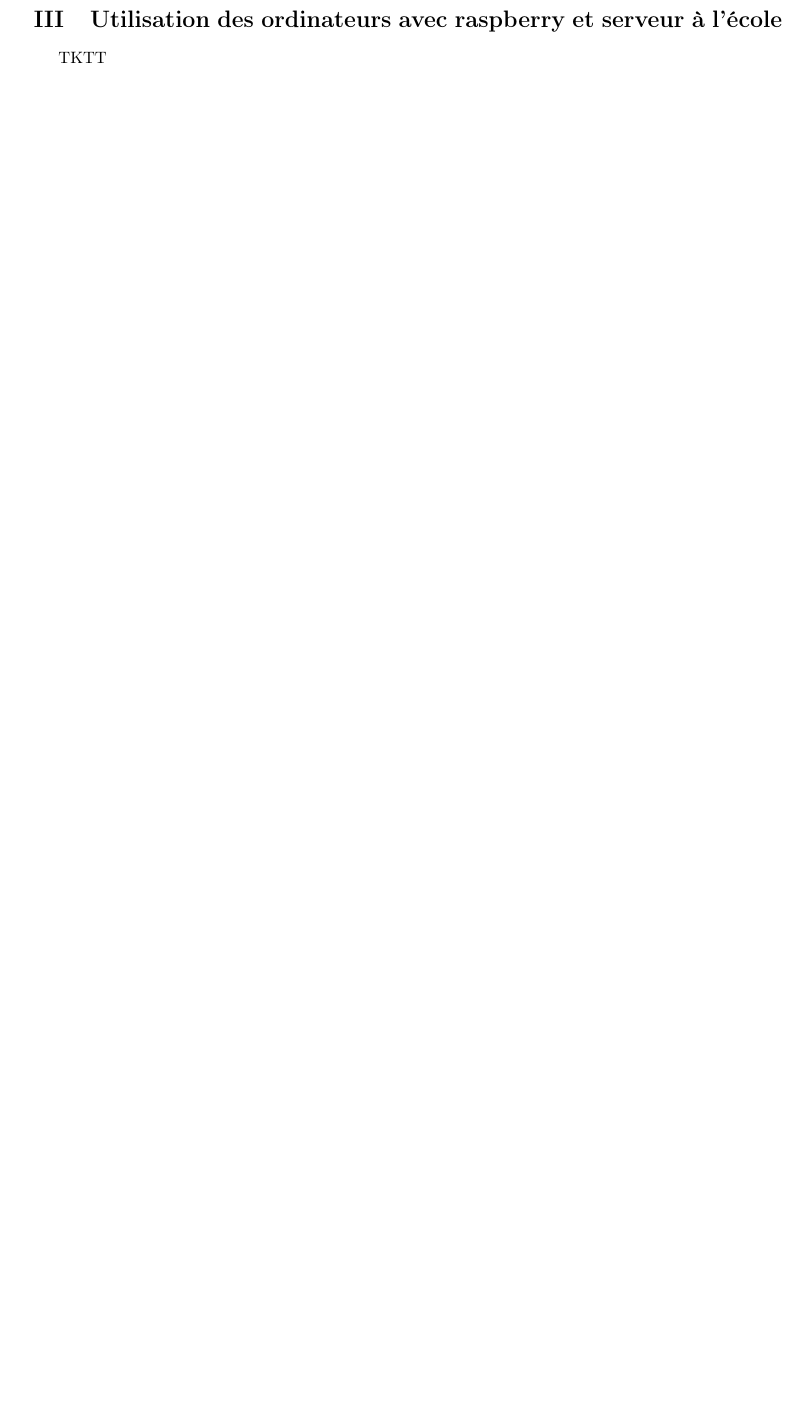
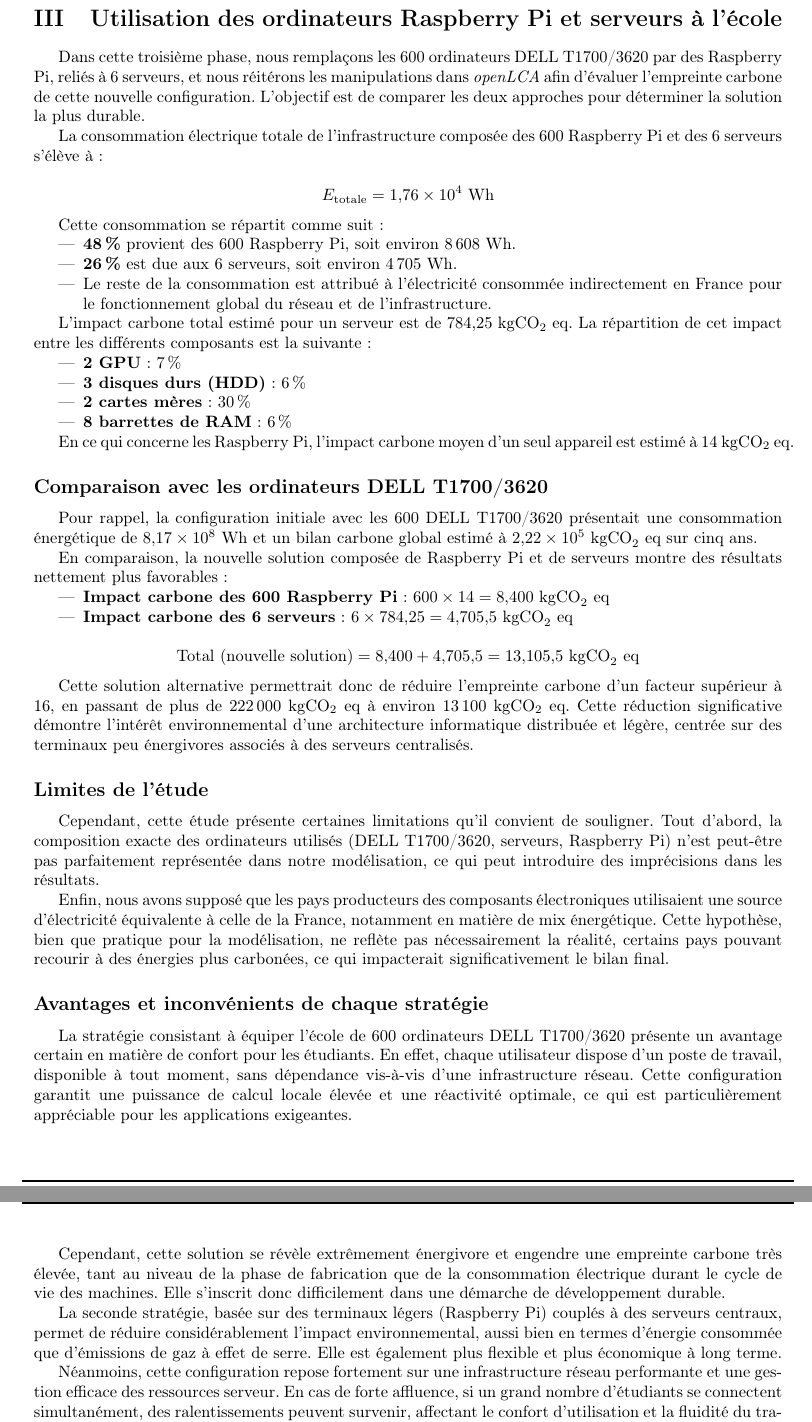
Before and after one commit to netodeabreujoao/projet_traitement_info, a LaTeX document (ddrs/main.tex, which reads ddrs/ordi_server_enseirb.tex, ddrs/preamble.sty): part of page 3 of 4 before the commit and two parts of pages 4 and 5 of 5 after it, the two joined at a grey line, cut so that both start at the same text, the shorter picture padded with empty space. Compiled offline with pdfLaTeX.

Commit message:
fin du rapport

```diff
--- a/ddrs/ordi_server_enseirb.tex
+++ b/ddrs/ordi_server_enseirb.tex
@@ -1,3 +1,62 @@
-\section{Utilisation des ordinateurs avec raspberry et serveur à l'école}
+\section{Utilisation des ordinateurs Raspberry Pi et serveurs à l'école}
 
-TKTT
+Dans cette troisième phase, nous remplaçons les 600 ordinateurs DELL T1700/3620 par des Raspberry Pi, reliés à 6 serveurs, et nous réitérons les manipulations dans \textit{openLCA} afin d’évaluer l’empreinte carbone de cette nouvelle configuration. L’objectif est de comparer les deux approches pour déterminer la solution la plus durable.
+
+La consommation électrique totale de l’infrastructure composée des 600 Raspberry Pi et des 6 serveurs s’élève à :
+
+\[
+E_{\text{totale}} = 1{,}76 \times 10^4~\text{Wh}
+\]
+
+Cette consommation se répartit comme suit :
+\begin{itemize}
+    \item \textbf{48\,\%} provient des 600 Raspberry Pi, soit environ 8\,608~Wh.
+    \item \textbf{26\,\%} est due aux 6 serveurs, soit environ 4\,705~Wh.
+    \item Le reste de la consommation est attribué à l'électricité consommée indirectement en France pour le fonctionnement global du réseau et de l'infrastructure.
+\end{itemize}
+
+L’impact carbone total estimé pour un serveur est de 784,25~kgCO\textsubscript{2}~eq. La répartition de cet impact entre les différents composants est la suivante :
+\begin{itemize}
+    \item \textbf{2 GPU} : 7\,\%
+    \item \textbf{3 disques durs (HDD)} : 6\,\%
+    \item \textbf{2 cartes mères} : 30\,\%
+    \item \textbf{8 barrettes de RAM} : 6\,\%
+\end{itemize}
+
+En ce qui concerne les Raspberry Pi, l’impact carbone moyen d’un seul appareil est estimé à 14~kgCO\textsubscript{2}~eq.
+
+
+
+\subsection*{Comparaison avec les ordinateurs DELL T1700/3620}
+
+Pour rappel, la configuration initiale avec les 600 DELL T1700/3620 présentait une consommation énergétique de \(8{,}17 \times 10^8~\text{Wh}\) et un bilan carbone global estimé à \(2{,}22 \times 10^5~\text{kgCO}_2~\text{eq}\) sur cinq ans.
+
+En comparaison, la nouvelle solution composée de Raspberry Pi et de serveurs montre des résultats nettement plus favorables :
+\begin{itemize}
+    \item \textbf{Impact carbone des 600 Raspberry Pi} : \(600 \times 14 = 8{,}400~\text{kgCO}_2~\text{eq}\)
+    \item \textbf{Impact carbone des 6 serveurs} : \(6 \times 784{,}25 = 4{,}705{,}5~\text{kgCO}_2~\text{eq}\)
+\end{itemize}
+
+\[
+\text{Total (nouvelle solution)} = 8{,}400 + 4{,}705{,}5 = 13{,}105{,}5~\text{kgCO}_2~\text{eq}
+\]
+
+Cette solution alternative permettrait donc de réduire l’empreinte carbone d’un facteur supérieur à 16, en passant de plus de 222\,000~kgCO\textsubscript{2}~eq à environ 13\,100~kgCO\textsubscript{2}~eq. Cette réduction significative démontre l’intérêt environnemental d’une architecture informatique distribuée et légère, centrée sur des terminaux peu énergivores associés à des serveurs centralisés.
+
+\subsection*{Limites de l’étude}
+
+Cependant, cette étude présente certaines limitations qu’il convient de souligner. Tout d’abord, la composition exacte des ordinateurs utilisés (DELL T1700/3620, serveurs, Raspberry Pi) n’est peut-être pas parfaitement représentée dans notre modélisation, ce qui peut introduire des imprécisions dans les résultats.
+
+Enfin, nous avons supposé que les pays producteurs des composants électroniques utilisaient une source d’électricité équivalente à celle de la France, notamment en matière de mix énergétique. Cette hypothèse, bien que pratique pour la modélisation, ne reflète pas nécessairement la réalité, certains pays pouvant recourir à des énergies plus carbonées, ce qui impacterait significativement le bilan final.
+
+\subsection*{Avantages et inconvénients de chaque stratégie}
+
+La stratégie consistant à équiper l’école de 600 ordinateurs DELL T1700/3620 présente un avantage certain en matière de confort pour les étudiants. En effet, chaque utilisateur dispose d’un poste de travail, disponible à tout moment, sans dépendance vis-à-vis d’une infrastructure réseau. Cette configuration garantit une puissance de calcul locale élevée et une réactivité optimale, ce qui est particulièrement appréciable pour les applications exigeantes.
+
+Cependant, cette solution se révèle extrêmement énergivore et engendre une empreinte carbone très élevée, tant au niveau de la phase de fabrication que de la consommation électrique durant le cycle de vie des machines. Elle s’inscrit donc difficilement dans une démarche de développement durable.
+
+
+
+La seconde stratégie, basée sur des terminaux légers (Raspberry Pi) couplés à des serveurs centraux, permet de réduire considérablement l’impact environnemental, aussi bien en termes d’énergie consommée que d’émissions de gaz à effet de serre. Elle est également plus flexible et plus économique à long terme.
+
+Néanmoins, cette configuration repose fortement sur une infrastructure réseau performante et une gestion efficace des ressources serveur. En cas de forte affluence, si un grand nombre d’étudiants se connectent simultanément, des ralentissements peuvent survenir, affectant le confort d’utilisation et la fluidité du travail. De plus, la maintenance de cette architecture centralisée requiert une expertise technique spécifique.
--- a/ddrs/preamble.sty
+++ b/ddrs/preamble.sty
@@ -8,17 +8,13 @@
 \usepackage[numbers]{natbib}
 \usepackage{amssymb}
 \usepackage{amsmath}
-\usepackage[linesnumbered,ruled,vlined,noend,french,onelanguage]{algorithm2e}
 \usepackage{listings}
 \usepackage{xcolor}
-\usepackage{adjustbox}
 \usepackage{float}
 \usepackage[T1]{fontenc}
 \usepackage{natbib}
 \usepackage{subcaption}
 
-\SetKwComment{Comment}{// }{}
-\SetKwProg{Fn}{Fonction}{ :}{}
 
 \usetikzlibrary{positioning}
 \usetikzlibrary{calc}
```
Also changed, not shown: ddrs/ordi_enseirb.tex (+28 -14 lines).
